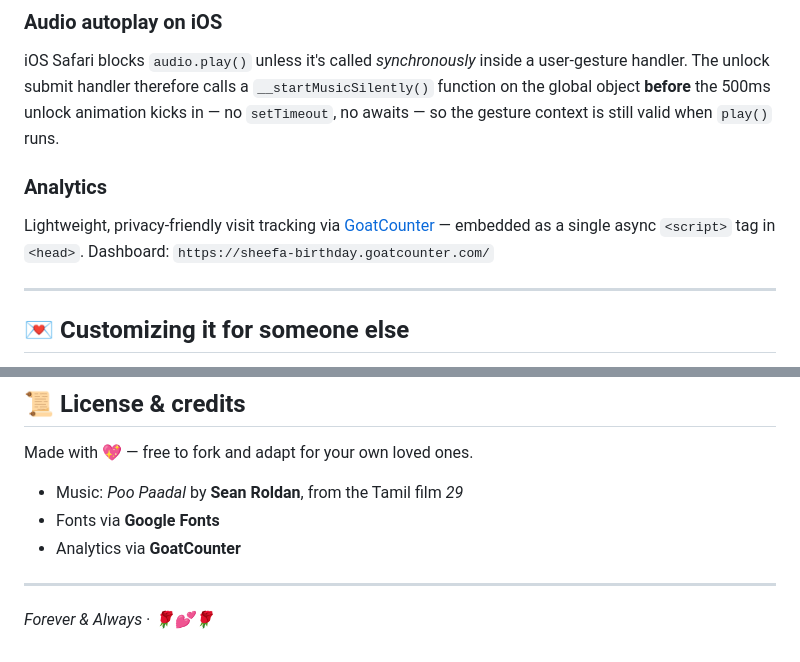
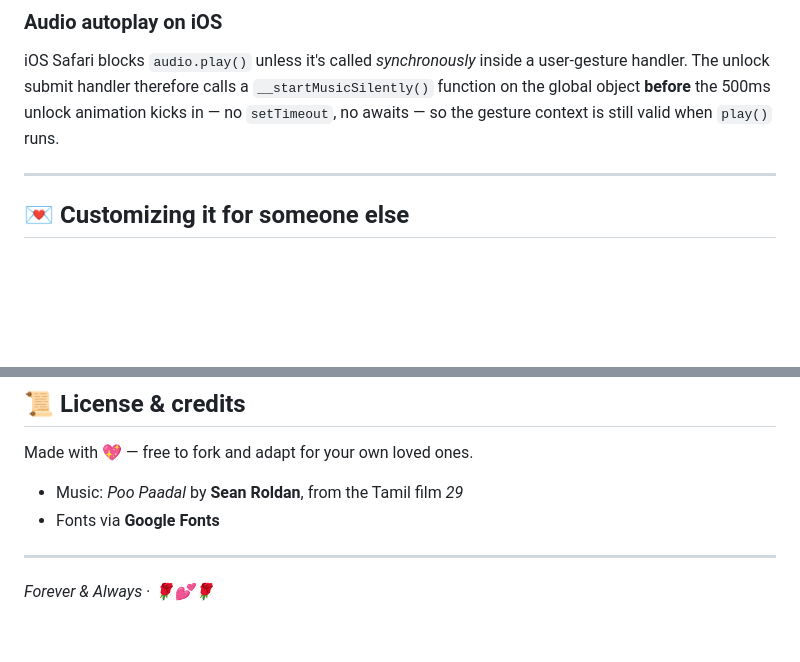
Before and after one commit to cliya002/sheefa-birthday, a Markdown page: README.md, 2 parts joined by grey strips. Rendered like a GitHub page; blank space fills up the shorter version.

Commit message:
docs: drop GoatCounter section from README
Remove the analytics description and credit line.

```diff
--- a/README.md
+++ b/README.md
@@ -148,12 +148,6 @@ user-gesture handler. The unlock submit handler therefore calls a
 500ms unlock animation kicks in — no `setTimeout`, no awaits — so the
 gesture context is still valid when `play()` runs.
 
-### Analytics
-Lightweight, privacy-friendly visit tracking via
-[GoatCounter](https://www.goatcounter.com/) — embedded as a single async
-`<script>` tag in `<head>`. Dashboard:
-`https://sheefa-birthday.goatcounter.com/`
-
 ---
 
 ## 💌 Customizing it for someone else
@@ -208,7 +202,6 @@ Made with 💖 — free to fork and adapt for your own loved ones.
 
 - Music: *Poo Paadal* by **Sean Roldan**, from the Tamil film *29*
 - Fonts via **Google Fonts**
-- Analytics via **GoatCounter**
 
 ---
 
```
